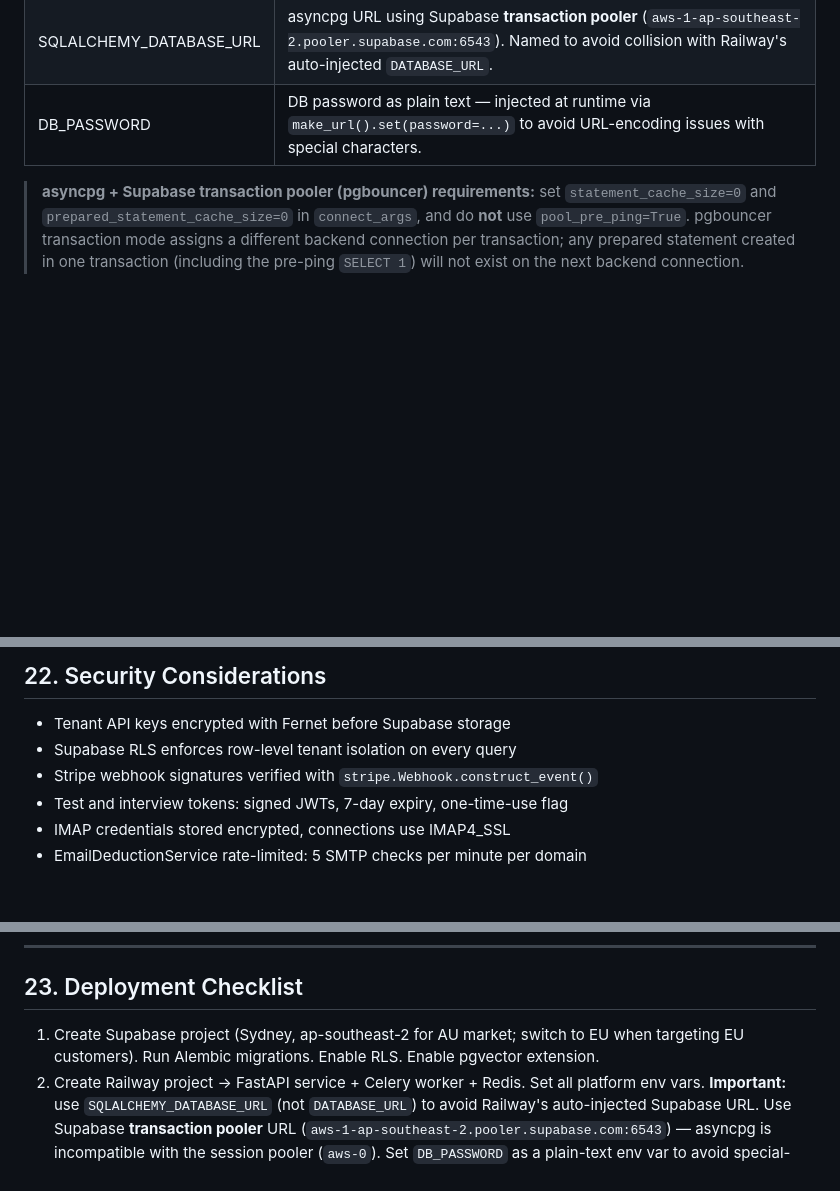
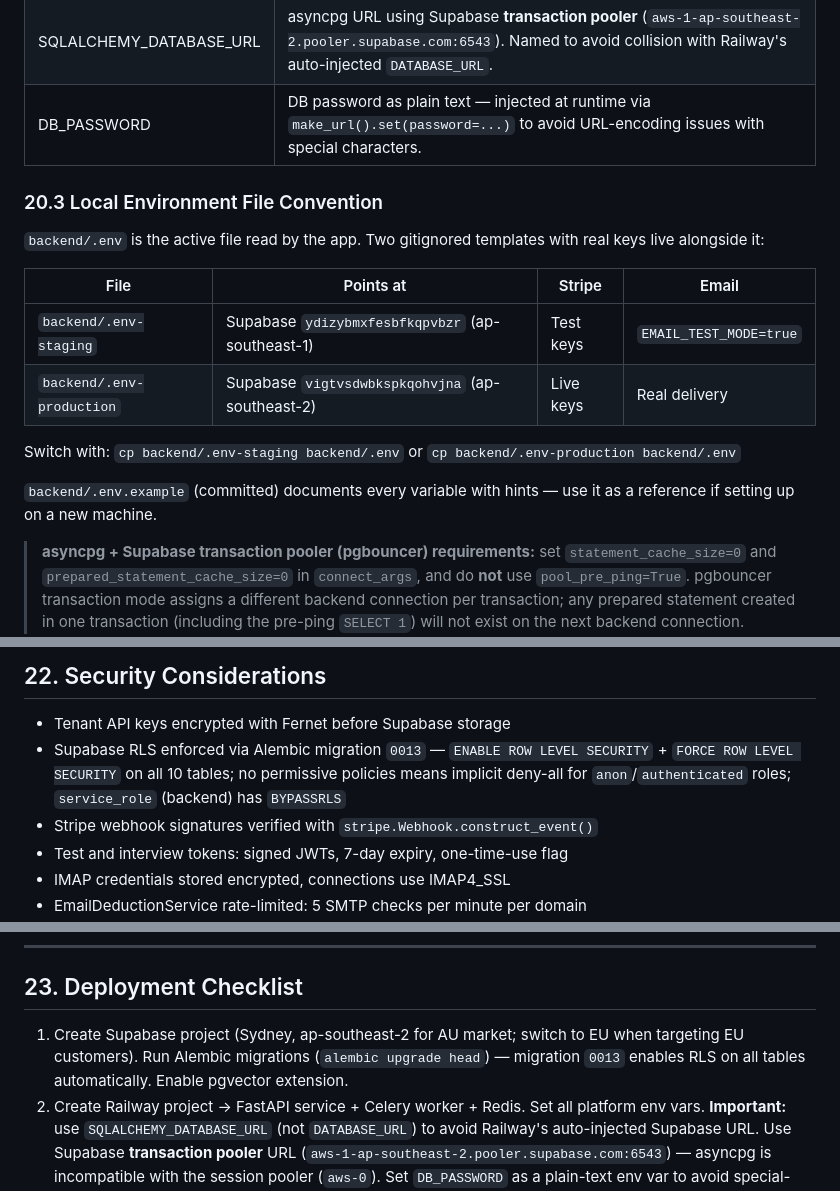
Before and after one commit to marcusbahadur1/ai-recruiter, a Markdown page: SPEC.md, 3 parts joined by grey strips. Rendered like a GitHub page; blank space fills up the shorter version.

```diff
--- a/SPEC.md
+++ b/SPEC.md
@@ -1143,6 +1143,19 @@ ai-recruiter/
 | SQLALCHEMY_DATABASE_URL | asyncpg URL using Supabase **transaction pooler** (`aws-1-ap-southeast-2.pooler.supabase.com:6543`). Named to avoid collision with Railway's auto-injected `DATABASE_URL`. |
 | DB_PASSWORD | DB password as plain text — injected at runtime via `make_url().set(password=...)` to avoid URL-encoding issues with special characters. |
 
+### 20.3 Local Environment File Convention
+
+`backend/.env` is the active file read by the app. Two gitignored templates with real keys live alongside it:
+
+| File | Points at | Stripe | Email |
+|---|---|---|---|
+| `backend/.env-staging` | Supabase `ydizybmxfesbfkqpvbzr` (ap-southeast-1) | Test keys | `EMAIL_TEST_MODE=true` |
+| `backend/.env-production` | Supabase `vigtvsdwbkspkqohvjna` (ap-southeast-2) | Live keys | Real delivery |
+
+Switch with: `cp backend/.env-staging backend/.env` or `cp backend/.env-production backend/.env`
+
+`backend/.env.example` (committed) documents every variable with hints — use it as a reference if setting up on a new machine.
+
 > **asyncpg + Supabase transaction pooler (pgbouncer) requirements:** set `statement_cache_size=0` and `prepared_statement_cache_size=0` in `connect_args`, and do **not** use `pool_pre_ping=True`. pgbouncer transaction mode assigns a different backend connection per transaction; any prepared statement created in one transaction (including the pre-ping `SELECT 1`) will not exist on the next backend connection.
 
 ### 20.2 Tenant-Overridable (admin settings page)
@@ -1180,7 +1193,7 @@ Tenants can override: `ai_provider`, `ai_api_key`, `search_provider`, `scrapingd
 ## 22. Security Considerations
 
 - Tenant API keys encrypted with Fernet before Supabase storage
-- Supabase RLS enforces row-level tenant isolation on every query
+- Supabase RLS enforced via Alembic migration `0013` — `ENABLE ROW LEVEL SECURITY` + `FORCE ROW LEVEL SECURITY` on all 10 tables; no permissive policies means implicit deny-all for `anon`/`authenticated` roles; `service_role` (backend) has `BYPASSRLS`
 - Stripe webhook signatures verified with `stripe.Webhook.construct_event()`
 - Test and interview tokens: signed JWTs, 7-day expiry, one-time-use flag
 - IMAP credentials stored encrypted, connections use IMAP4_SSL
@@ -1195,7 +1208,7 @@ Tenants can override: `ai_provider`, `ai_api_key`, `search_provider`, `scrapingd
 
 ## 23. Deployment Checklist
 
-1. Create Supabase project (Sydney, ap-southeast-2 for AU market; switch to EU when targeting EU customers). Run Alembic migrations. Enable RLS. Enable pgvector extension.
+1. Create Supabase project (Sydney, ap-southeast-2 for AU market; switch to EU when targeting EU customers). Run Alembic migrations (`alembic upgrade head`) — migration `0013` enables RLS on all tables automatically. Enable pgvector extension.
 2. Create Railway project → FastAPI service + Celery worker + Redis. Set all platform env vars. **Important:** use `SQLALCHEMY_DATABASE_URL` (not `DATABASE_URL`) to avoid Railway's auto-injected Supabase URL. Use Supabase **transaction pooler** URL (`aws-1-ap-southeast-2.pooler.supabase.com:6543`) — asyncpg is incompatible with the session pooler (`aws-0`). Set `DB_PASSWORD` as a plain-text env var to avoid special-character URL-encoding issues.
 3. Create Vercel project → connect frontend repo → set `NEXT_PUBLIC_SUPABASE_URL`. Add `async rewrites()` in `next.config.ts` to proxy `/api/v1/:path*` to the Railway API URL — this eliminates CORS entirely (browser only talks to the same Vercel origin). Do NOT set `NEXT_PUBLIC_API_URL` in frontend code; use relative `/api/v1` URLs throughout.
 4. Configure Stripe → 6 plan products/prices → webhook to `https://api.airecruiterz.com/api/v1/webhooks/stripe`.
```
Also changed, not shown: PROGRESS.md (+8 -4 lines), TODO.md (+7 -2 lines).
